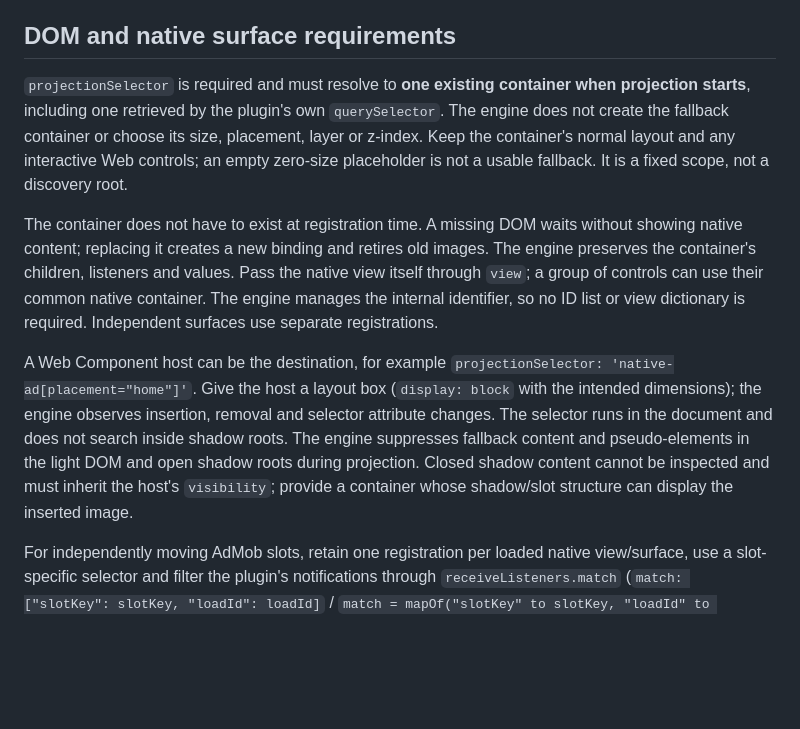
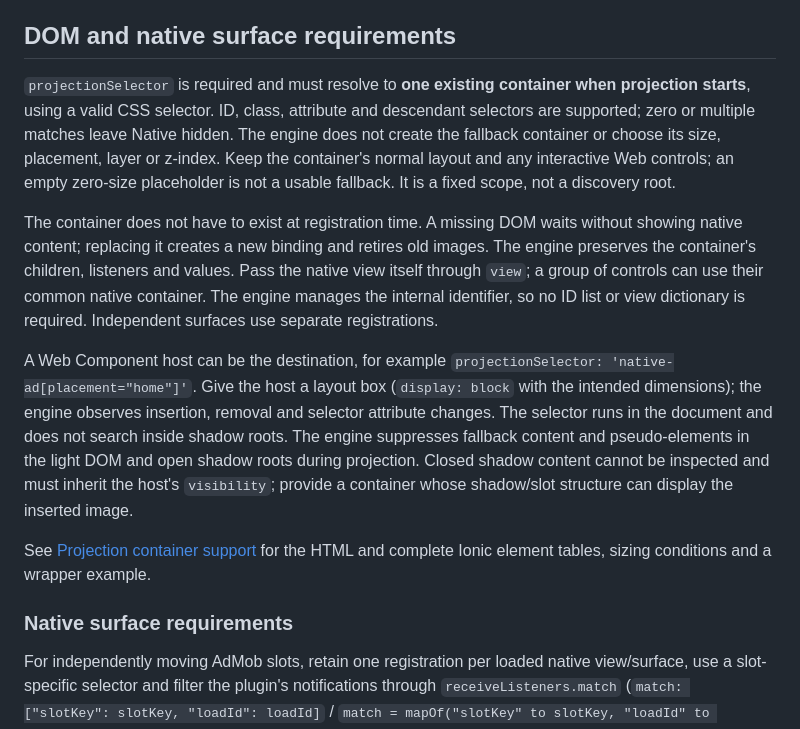
Before and after one commit to webview-native-ui/engine, a Markdown page: docs/projection.md, the part around the change. GitHub-like rendering; blank space fills up the shorter version.

```diff
--- a/docs/projection.md
+++ b/docs/projection.md
@@ -34,11 +34,15 @@ An existing renderer that checks CSS visibility can call `getUnprojectedVisibili
 
 ## DOM and native surface requirements
 
-`projectionSelector` is required and must resolve to **one existing container when projection starts**, including one retrieved by the plugin's own `querySelector`. The engine does not create the fallback container or choose its size, placement, layer or z-index. Keep the container's normal layout and any interactive Web controls; an empty zero-size placeholder is not a usable fallback. It is a fixed scope, not a discovery root.
+`projectionSelector` is required and must resolve to **one existing container when projection starts**, using a valid CSS selector. ID, class, attribute and descendant selectors are supported; zero or multiple matches leave Native hidden. The engine does not create the fallback container or choose its size, placement, layer or z-index. Keep the container's normal layout and any interactive Web controls; an empty zero-size placeholder is not a usable fallback. It is a fixed scope, not a discovery root.
 
 The container does not have to exist at registration time. A missing DOM waits without showing native content; replacing it creates a new binding and retires old images. The engine preserves the container's children, listeners and values. Pass the native view itself through `view`; a group of controls can use their common native container. The engine manages the internal identifier, so no ID list or view dictionary is required. Independent surfaces use separate registrations.
 
 A Web Component host can be the destination, for example `projectionSelector: 'native-ad[placement="home"]'`. Give the host a layout box (`display: block` with the intended dimensions); the engine observes insertion, removal and selector attribute changes. The selector runs in the document and does not search inside shadow roots. The engine suppresses fallback content and pseudo-elements in the light DOM and open shadow roots during projection. Closed shadow content cannot be inspected and must inherit the host's `visibility`; provide a container whose shadow/slot structure can display the inserted image.
+
+See [Projection container support](projection-containers.md) for the HTML and complete Ionic element tables, sizing conditions and a wrapper example.
+
+### Native surface requirements
 
 For independently moving AdMob slots, retain one registration per loaded native view/surface, use a slot-specific selector and filter the plugin's notifications through `receiveListeners.match` (`match: ["slotKey": slotKey, "loadId": loadId]` / `match = mapOf("slotKey" to slotKey, "loadId" to loadId)`). Dispose the registration when a loaded ad is replaced, even if its host view is reused. Keep SDK loading, impression and click handling in the ad plugin. Supply `canCapture` with its existing capture eligibility checks (for example, test-ad / opaque-background / no-video restrictions); the engine does not grant permission to snapshot an SDK view.
 
```
Also changed, not shown: README.md (+1 -0 lines), docs/projection-containers.md (added, +195 -0 lines).
